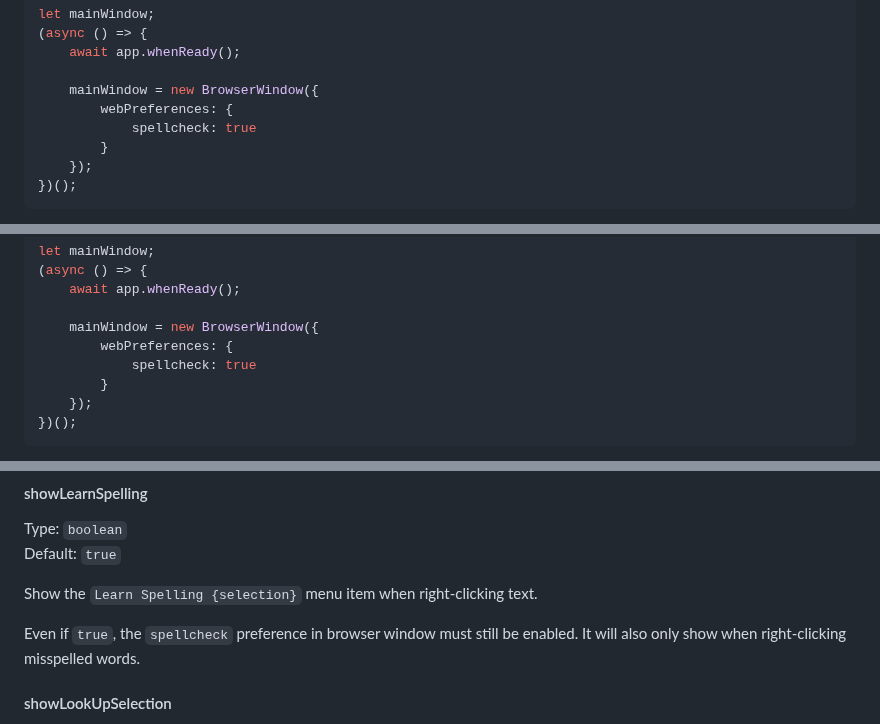
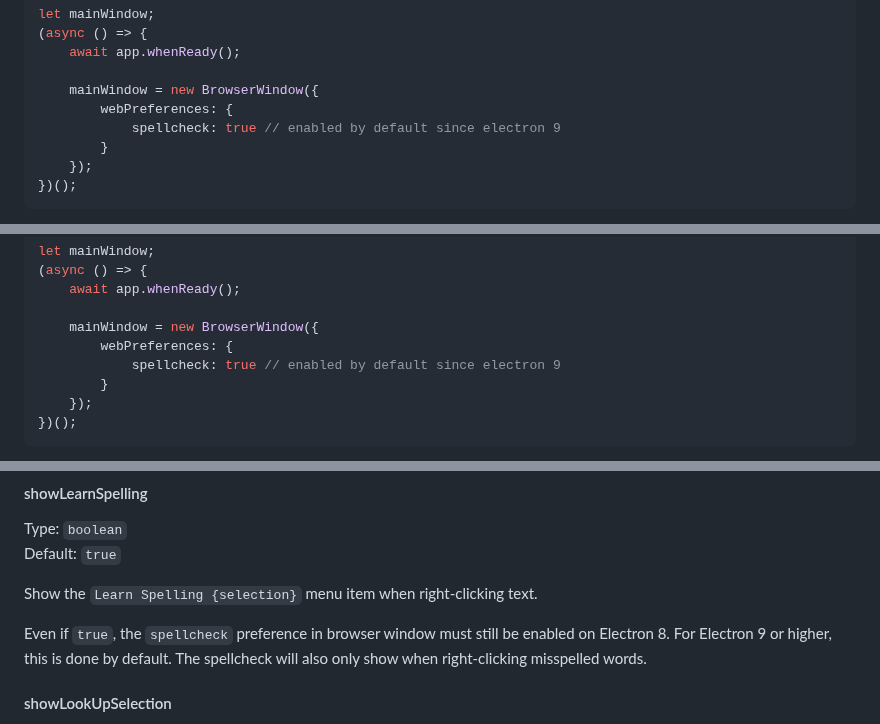
Before and after one commit to sindresorhus/electron-context-menu, a Markdown page: readme.md, 3 parts joined by grey strips. Rendered like a GitHub page.

Commit message:
fix readme to explain that spellcheck option is activated by default since Electron 9

```diff
--- a/readme.md
+++ b/readme.md
@@ -32,7 +32,7 @@ let mainWindow;
 
 	mainWindow = new BrowserWindow({
 		webPreferences: {
-			spellcheck: true
+			spellcheck: true // enabled by default since electron 9
 		}
 	});
 })();
@@ -68,7 +68,7 @@ let mainWindow;
 
 	mainWindow = new BrowserWindow({
 		webPreferences: {
-			spellcheck: true
+			spellcheck: true // enabled by default since electron 9
 		}
 	});
 })();
@@ -127,7 +127,7 @@ Default: `true`
 
 Show the `Learn Spelling {selection}` menu item when right-clicking text.
 
-Even if `true`, the `spellcheck` preference in browser window must still be enabled. It will also only show when right-clicking misspelled words.
+Even if `true`, the `spellcheck` preference in browser window must still be enabled on Electron 8. For Electron 9 or higher, this is done by default. The spellcheck will also only show when right-clicking misspelled words.
 
 #### showLookUpSelection
 
```
Also changed, not shown: other parts of readme.md (+1 -1 lines).
